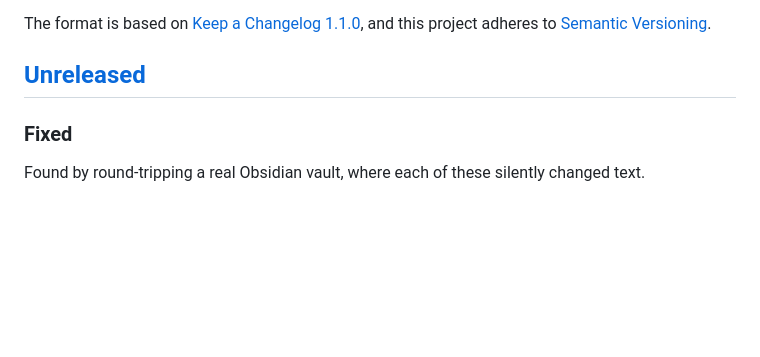
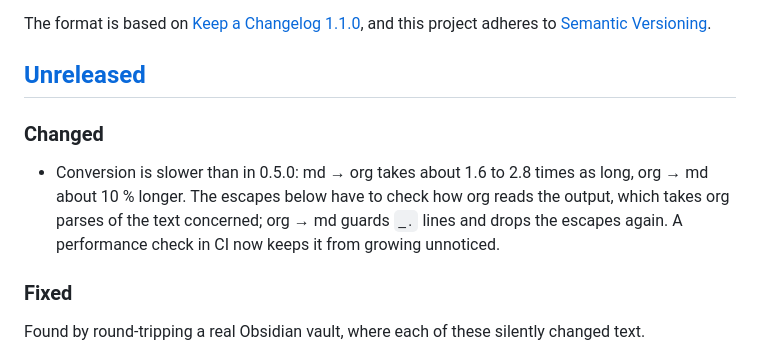
Before and after one commit to remigius42/morg, a Markdown page: CHANGELOG.md, the part around the change. Rendered like a GitHub page; blank space fills up the shorter version.

Commit message:
docs: note the conversion slowdown since 0.5.0

```diff
--- a/CHANGELOG.md
+++ b/CHANGELOG.md
@@ -8,6 +8,14 @@ The format is based on [Keep a Changelog 1.1.0](https://keepachangelog.com/en/1.
 and this project adheres to [Semantic Versioning](https://semver.org/spec/v2.0.0.html).
 
 ## [Unreleased]
+
+### Changed
+
+- Conversion is slower than in 0.5.0: md → org takes about 1.6 to 2.8
+  times as long, org → md about 10 % longer. The escapes below have to
+  check how org reads the output, which takes org parses of the text
+  concerned; org → md guards `_.` lines and drops the escapes again.
+  A performance check in CI now keeps it from growing unnoticed.
 
 ### Fixed
 
```
